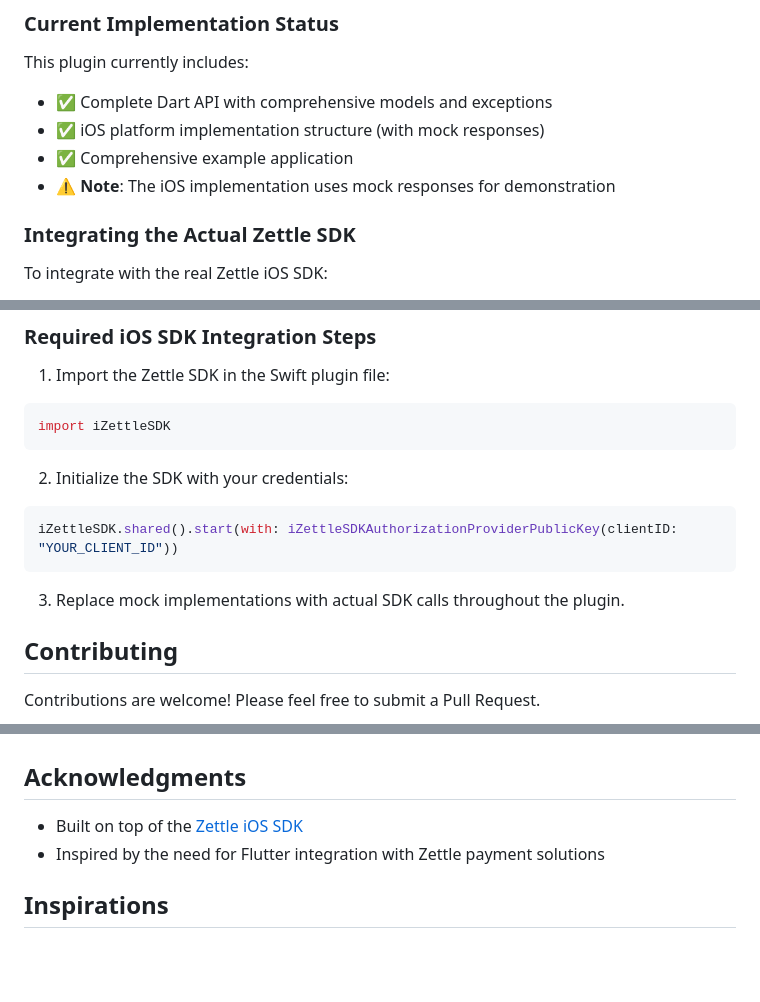
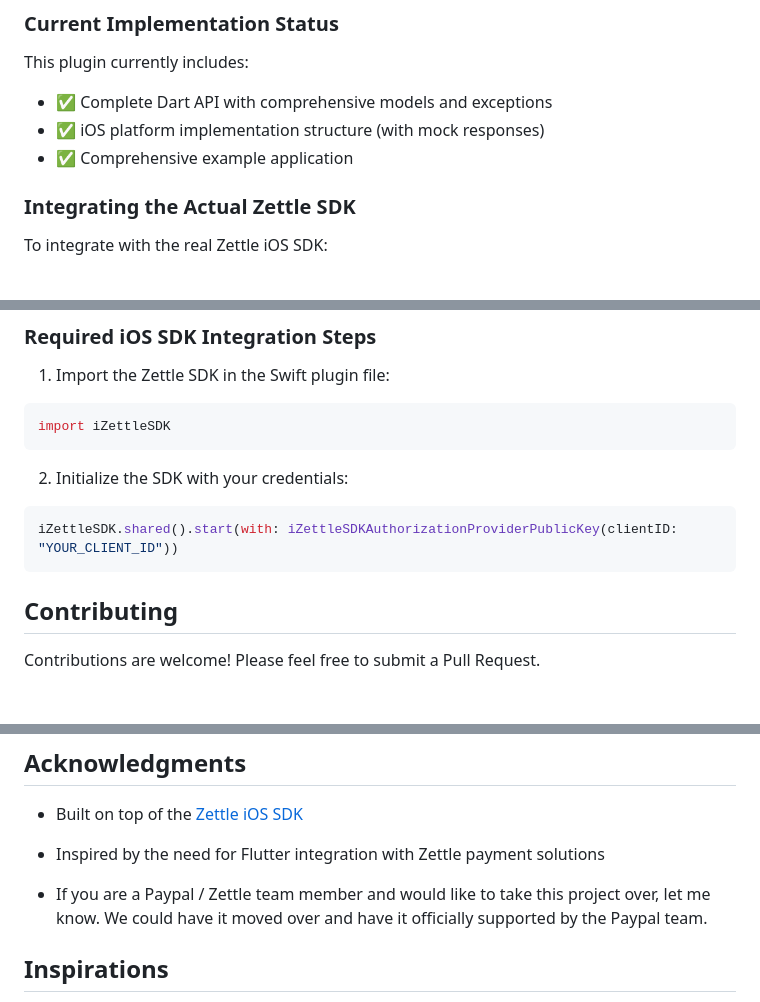
Before and after one commit to nneuberger1/zettle-paypal-flutter, a Markdown page: README.md, 3 parts joined by grey strips. Rendered like a GitHub page; blank space fills up the shorter version.

````diff
--- a/README.md
+++ b/README.md
@@ -259,7 +259,6 @@ This plugin currently includes:
 - ✅ Complete Dart API with comprehensive models and exceptions
 - ✅ iOS platform implementation structure (with mock responses)
 - ✅ Comprehensive example application
-- ⚠️ **Note**: The iOS implementation uses mock responses for demonstration
 
 ### Integrating the Actual Zettle SDK
 
@@ -287,8 +286,6 @@ import iZettleSDK
 iZettleSDK.shared().start(with: iZettleSDKAuthorizationProviderPublicKey(clientID: "YOUR_CLIENT_ID"))
 ```
 
-3. Replace mock implementations with actual SDK calls throughout the plugin.
-
 ## Contributing
 
 Contributions are welcome! Please feel free to submit a Pull Request.
@@ -308,6 +305,8 @@ For issues related to:
 
 - Built on top of the [Zettle iOS SDK](https://developer.zettle.com/docs/payment-integrations/ios-sdk)
 - Inspired by the need for Flutter integration with Zettle payment solutions
+
+- If you are a Paypal / Zettle team member and would like to take this project over, let me know. We could have it moved over and have it officially supported by the Paypal team.
 
 ## Inspirations
 
````
